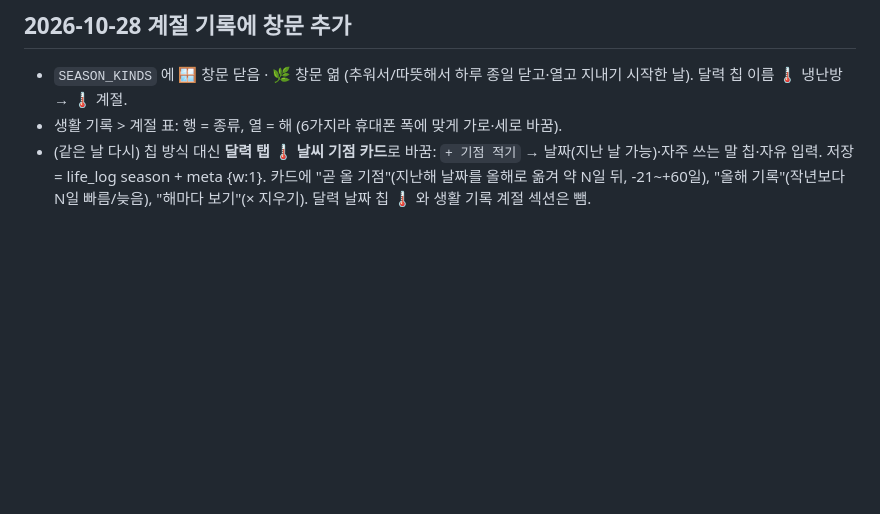
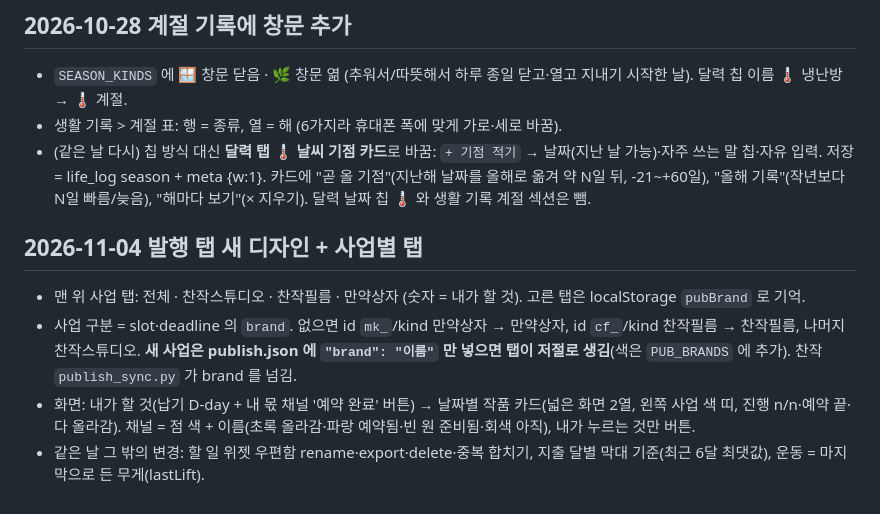
Before and after one commit to kuo97/my-planner, a Markdown page: 인수인계.md, the part around the change. Rendered like a GitHub page; blank space fills up the shorter version.

Commit message:
인수인계: 발행 탭 사업별 탭
Co-Authored-By: Claude Opus 5.5 <noreply@anthropic.com>

```diff
--- a/인수인계.md
+++ b/인수인계.md
@@ -88,3 +88,9 @@
 - `SEASON_KINDS` 에 🪟 창문 닫음 · 🌿 창문 엶 (추워서/따뜻해서 하루 종일 닫고·열고 지내기 시작한 날). 달력 칩 이름 🌡️ 냉난방 → 🌡️ 계절.
 - 생활 기록 > 계절 표: 행 = 종류, 열 = 해 (6가지라 휴대폰 폭에 맞게 가로·세로 바꿈).
 - (같은 날 다시) 칩 방식 대신 **달력 탭 🌡️ 날씨 기점 카드**로 바꿈: `+ 기점 적기` → 날짜(지난 날 가능)·자주 쓰는 말 칩·자유 입력. 저장 = life_log season + meta {w:1}. 카드에 "곧 올 기점"(지난해 날짜를 올해로 옮겨 약 N일 뒤, -21~+60일), "올해 기록"(작년보다 N일 빠름/늦음), "해마다 보기"(× 지우기). 달력 날짜 칩 🌡️ 와 생활 기록 계절 섹션은 뺌.
+
+## 2026-11-04 발행 탭 새 디자인 + 사업별 탭
+- 맨 위 사업 탭: 전체 · 찬작스튜디오 · 찬작필름 · 만약상자 (숫자 = 내가 할 것). 고른 탭은 localStorage `pubBrand` 로 기억.
+- 사업 구분 = slot·deadline 의 `brand`. 없으면 id `mk_`/kind 만약상자 → 만약상자, id `cf_`/kind 찬작필름 → 찬작필름, 나머지 찬작스튜디오. **새 사업은 publish.json 에 `"brand": "이름"` 만 넣으면 탭이 저절로 생김**(색은 `PUB_BRANDS` 에 추가). 찬작 `publish_sync.py` 가 brand 를 넘김.
+- 화면: 내가 할 것(납기 D-day + 내 몫 채널 '예약 완료' 버튼) → 날짜별 작품 카드(넓은 화면 2열, 왼쪽 사업 색 띠, 진행 n/n·예약 끝·다 올라감). 채널 = 점 색 + 이름(초록 올라감·파랑 예약됨·빈 원 준비됨·회색 아직), 내가 누르는 것만 버튼.
+- 같은 날 그 밖의 변경: 할 일 위젯 우편함 rename·export·delete·중복 합치기, 지출 달별 막대 기준(최근 6달 최댓값), 운동 = 마지막으로 든 무게(lastLift).
```
